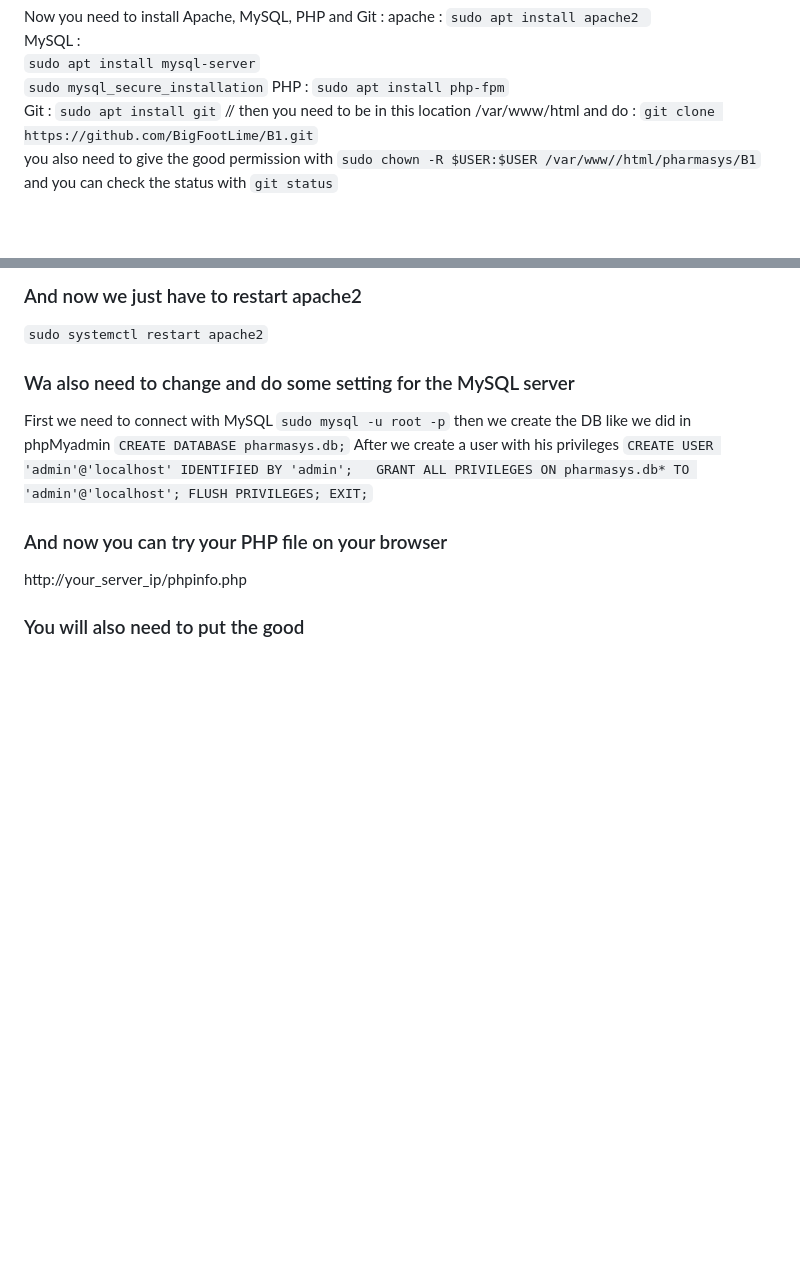
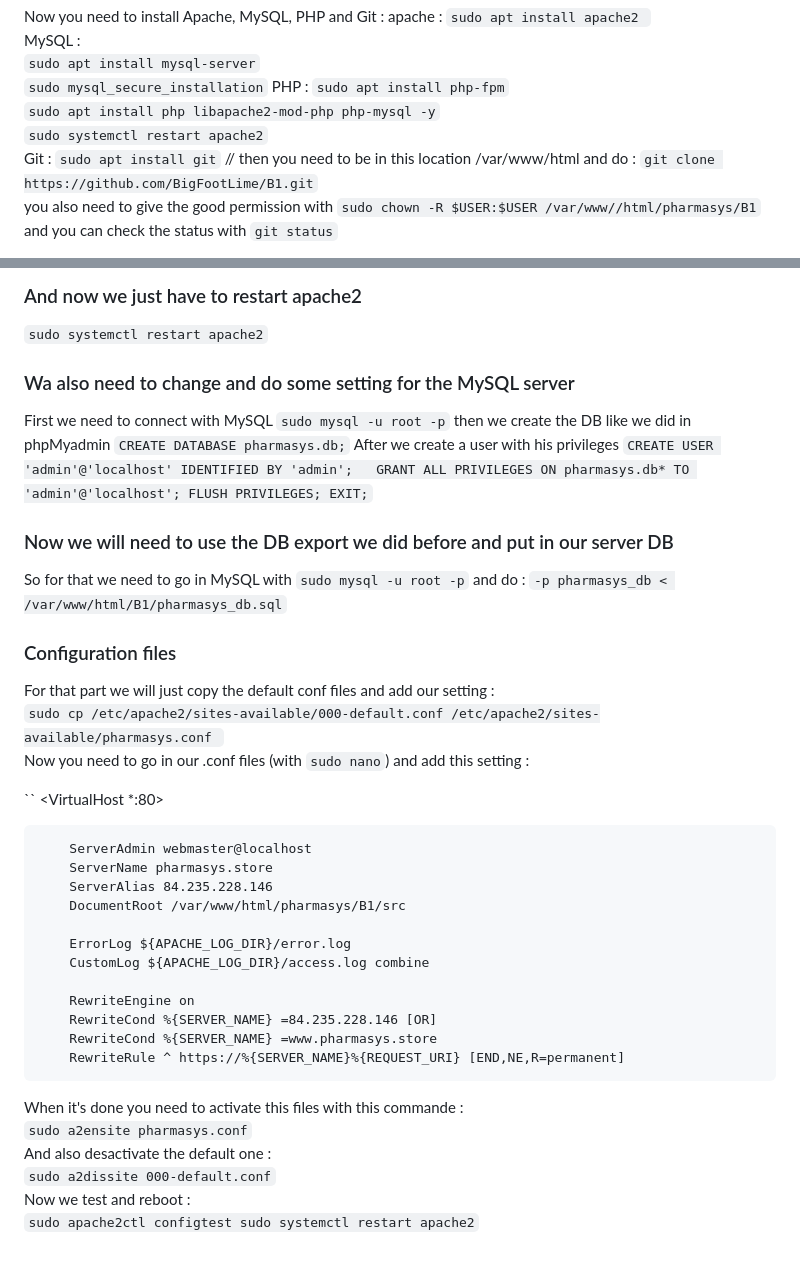
Before and after one commit to BigFootLime/B1, a Markdown page: README.md, 2 parts joined by grey strips. Drawn GitHub-style; blank space fills up the shorter version.

Commit message:
README (WIP)

```diff
--- a/README.md
+++ b/README.md
@@ -193,6 +193,8 @@ MySQL :
 `sudo apt install mysql-server`
 `sudo mysql_secure_installation`
 PHP : `sudo apt install php-fpm`
+`sudo apt install php libapache2-mod-php php-mysql -y`
+`sudo systemctl restart apache2`
 Git : `sudo apt install git` // then you need to be in this location /var/www/html and do : `git clone https://github.com/BigFootLime/B1.git`
 you also need to give the good permission with `sudo chown -R $USER:$USER /var/www//html/pharmasys/B1`
 and you can check the status with `git status`
@@ -248,8 +250,38 @@ GRANT ALL PRIVILEGES ON pharmasys.db* TO 'admin'@'localhost';
 FLUSH PRIVILEGES;
 EXIT;`
 
-### And now you can try your PHP file on your browser
+### Now we will need to use the DB export we did before and put in our server DB
 
-http://your_server_ip/phpinfo.php
+So for that we need to go in MySQL with `sudo mysql -u root -p` and do :
+`-p pharmasys_db < /var/www/html/B1/pharmasys_db.sql`
 
-### You will also need to put the good
+### Configuration files
+
+For that part we will just copy the default conf files and add our setting :
+`sudo cp /etc/apache2/sites-available/000-default.conf /etc/apache2/sites-available/pharmasys.conf `
+Now you need to go in our .conf files (with `sudo nano`) and add this setting :
+
+`` <VirtualHost \*:80>
+
+        ServerAdmin webmaster@localhost
+        ServerName pharmasys.store
+        ServerAlias 84.235.228.146
+        DocumentRoot /var/www/html/pharmasys/B1/src
+
+        ErrorLog ${APACHE_LOG_DIR}/error.log
+        CustomLog ${APACHE_LOG_DIR}/access.log combine
+
+        RewriteEngine on
+        RewriteCond %{SERVER_NAME} =84.235.228.146 [OR]
+        RewriteCond %{SERVER_NAME} =www.pharmasys.store
+        RewriteRule ^ https://%{SERVER_NAME}%{REQUEST_URI} [END,NE,R=permanent]
+
+</VirtualHost>
+
+When it's done you need to activate this files with this commande :
+`sudo a2ensite pharmasys.conf`
+And also desactivate the default one :
+`sudo a2dissite 000-default.conf`
+Now we test and reboot :
+`sudo apache2ctl configtest
+sudo systemctl restart apache2`
```
